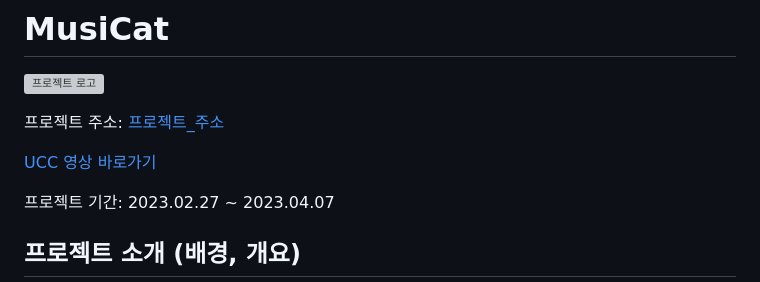
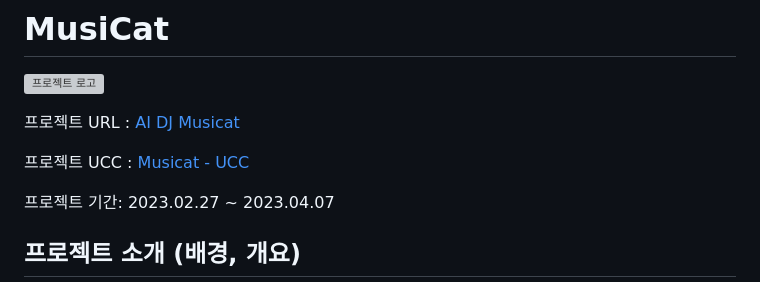
Before and after one commit to parkdh9018/musicat, a Markdown page: README.md, the part around the change. Rendered like a GitHub page; grey boxes are pictures that could not be loaded.

```diff
--- a/README.md
+++ b/README.md
@@ -2,9 +2,9 @@
 
 ![프로젝트 로고](로고_이미지_링크)
 
-프로젝트 주소: [프로젝트_주소](https://musicat.kr)
+프로젝트 URL : [AI DJ Musicat](https://musicat.kr)
 
-[UCC 영상 바로가기](https://ramen-buang.notion.site/Musicat-UCC-c561acbeb18743fb94ad90b9eeb6be23)
+프로젝트 UCC : [Musicat - UCC](https://ramen-buang.notion.site/Musicat-UCC-c561acbeb18743fb94ad90b9eeb6be23)
 
 프로젝트 기간: 2023.02.27 ~ 2023.04.07
 
```
